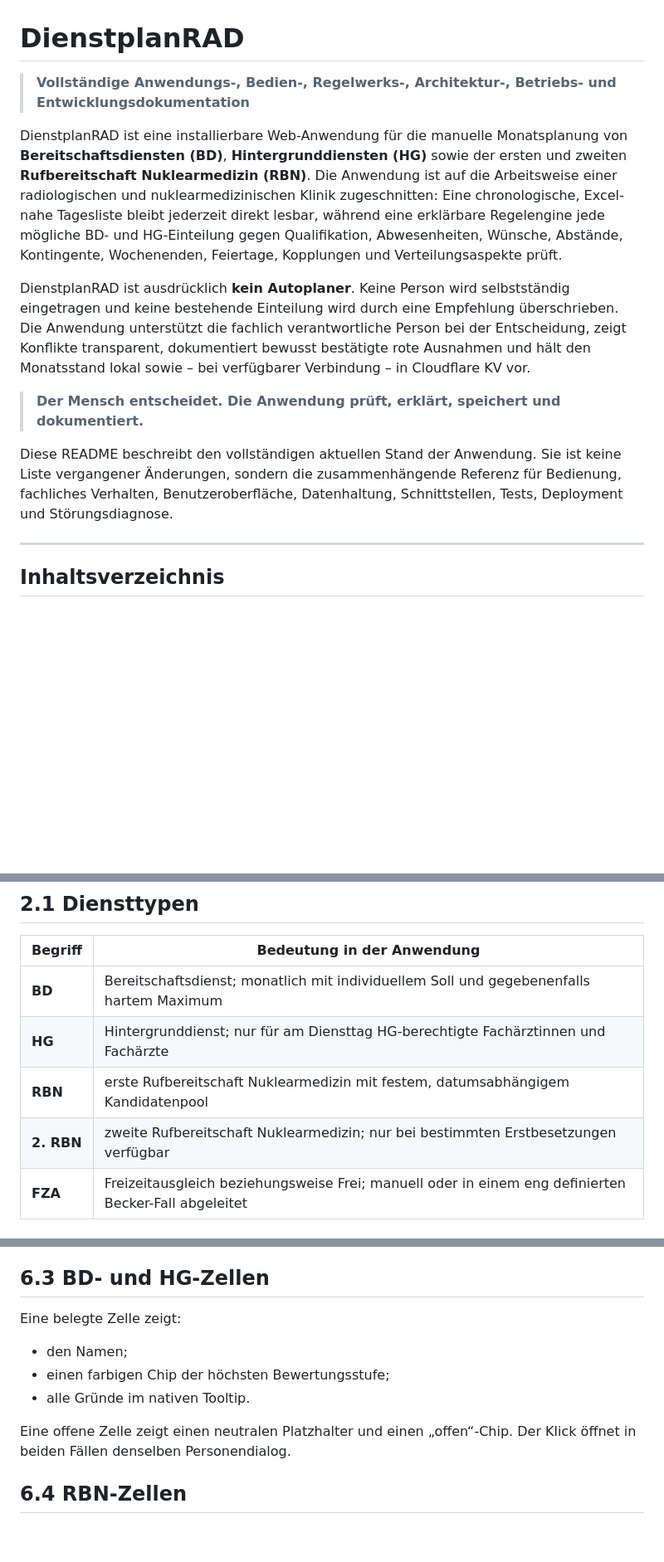
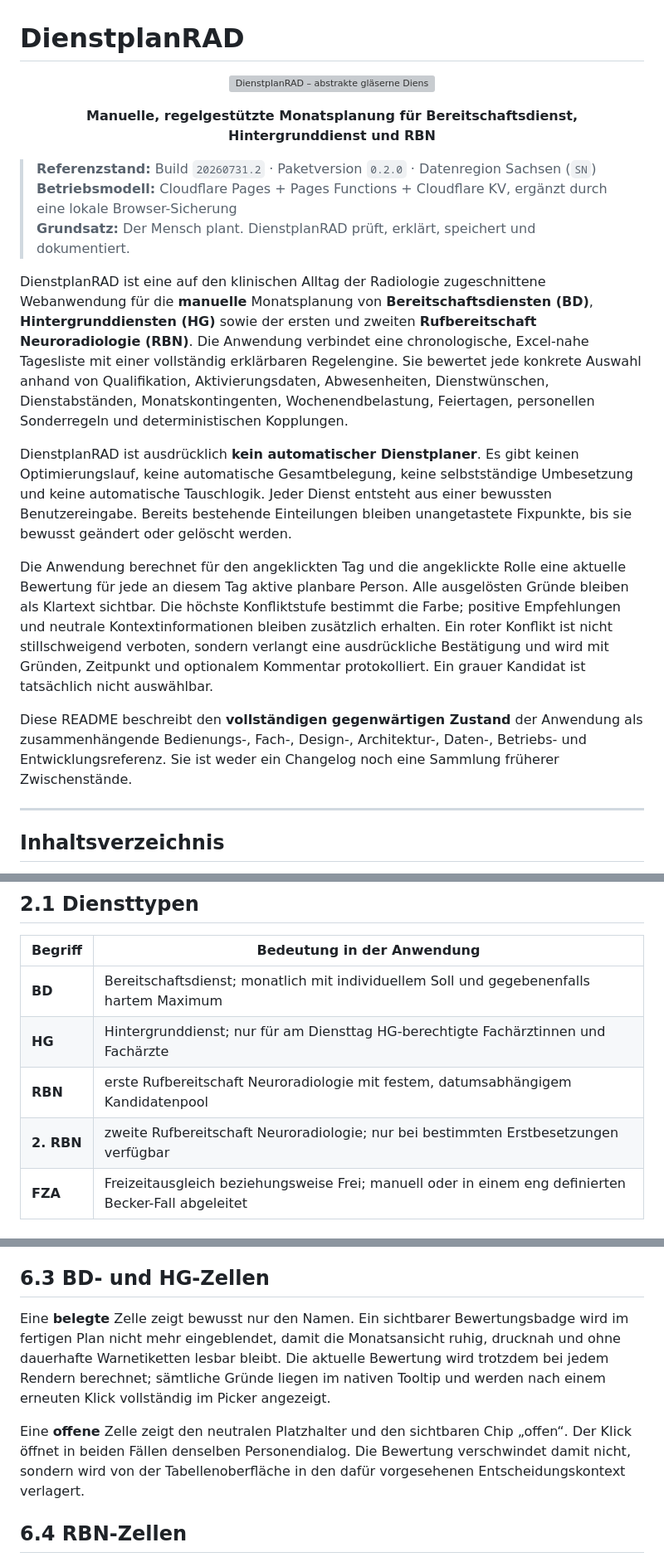
Before and after one commit to mlurz92/dienstplan, a Markdown page: README.md, 3 parts joined by grey strips. Shown at 83% size. Drawn GitHub-style; blank space fills up the shorter version; grey boxes are pictures that could not be loaded.

```diff
--- a/README.md
+++ b/README.md
@@ -1,14 +1,22 @@
 # DienstplanRAD
 
-> **Vollständige Anwendungs-, Bedien-, Regelwerks-, Architektur-, Betriebs- und Entwicklungsdokumentation**
+<p align="center">
+  <img src="icons/icon.svg" alt="DienstplanRAD – abstrakte gläserne Dienstplantabelle" width="144">
+</p>
 
-DienstplanRAD ist eine installierbare Web-Anwendung für die manuelle Monatsplanung von **Bereitschaftsdiensten (BD)**, **Hintergrunddiensten (HG)** sowie der ersten und zweiten **Rufbereitschaft Nuklearmedizin (RBN)**. Die Anwendung ist auf die Arbeitsweise einer radiologischen und nuklearmedizinischen Klinik zugeschnitten: Eine chronologische, Excel-nahe Tagesliste bleibt jederzeit direkt lesbar, während eine erklärbare Regelengine jede mögliche BD- und HG-Einteilung gegen Qualifikation, Abwesenheiten, Wünsche, Abstände, Kontingente, Wochenenden, Feiertage, Kopplungen und Verteilungsaspekte prüft.
+<p align="center"><strong>Manuelle, regelgestützte Monatsplanung für Bereitschaftsdienst, Hintergrunddienst und RBN</strong></p>
 
-DienstplanRAD ist ausdrücklich **kein Autoplaner**. Keine Person wird selbstständig eingetragen und keine bestehende Einteilung wird durch eine Empfehlung überschrieben. Die Anwendung unterstützt die fachlich verantwortliche Person bei der Entscheidung, zeigt Konflikte transparent, dokumentiert bewusst bestätigte rote Ausnahmen und hält den Monatsstand lokal sowie – bei verfügbarer Verbindung – in Cloudflare KV vor.
+> **Referenzstand:** Build `20260731.2` · Paketversion `0.2.0` · Datenregion Sachsen (`SN`)
+> **Betriebsmodell:** Cloudflare Pages + Pages Functions + Cloudflare KV, ergänzt durch eine lokale Browser-Sicherung
+> **Grundsatz:** Der Mensch plant. DienstplanRAD prüft, erklärt, speichert und dokumentiert.
 
-> **Der Mensch entscheidet. Die Anwendung prüft, erklärt, speichert und dokumentiert.**
+DienstplanRAD ist eine auf den klinischen Alltag der Radiologie zugeschnittene Webanwendung für die **manuelle** Monatsplanung von **Bereitschaftsdiensten (BD)**, **Hintergrunddiensten (HG)** sowie der ersten und zweiten **Rufbereitschaft Neuroradiologie (RBN)**. Die Anwendung verbindet eine chronologische, Excel-nahe Tagesliste mit einer vollständig erklärbaren Regelengine. Sie bewertet jede konkrete Auswahl anhand von Qualifikation, Aktivierungsdaten, Abwesenheiten, Dienstwünschen, Dienstabständen, Monatskontingenten, Wochenendbelastung, Feiertagen, personellen Sonderregeln und deterministischen Kopplungen.
 
-Diese README beschreibt den vollständigen aktuellen Stand der Anwendung. Sie ist keine Liste vergangener Änderungen, sondern die zusammenhängende Referenz für Bedienung, fachliches Verhalten, Benutzeroberfläche, Datenhaltung, Schnittstellen, Tests, Deployment und Störungsdiagnose.
+DienstplanRAD ist ausdrücklich **kein automatischer Dienstplaner**. Es gibt keinen Optimierungslauf, keine automatische Gesamtbelegung, keine selbstständige Umbesetzung und keine automatische Tauschlogik. Jeder Dienst entsteht aus einer bewussten Benutzereingabe. Bereits bestehende Einteilungen bleiben unangetastete Fixpunkte, bis sie bewusst geändert oder gelöscht werden.
+
+Die Anwendung berechnet für den angeklickten Tag und die angeklickte Rolle eine aktuelle Bewertung für jede an diesem Tag aktive planbare Person. Alle ausgelösten Gründe bleiben als Klartext sichtbar. Die höchste Konfliktstufe bestimmt die Farbe; positive Empfehlungen und neutrale Kontextinformationen bleiben zusätzlich erhalten. Ein roter Konflikt ist nicht stillschweigend verboten, sondern verlangt eine ausdrückliche Bestätigung und wird mit Gründen, Zeitpunkt und optionalem Kommentar protokolliert. Ein grauer Kandidat ist tatsächlich nicht auswählbar.
+
+Diese README beschreibt den **vollständigen gegenwärtigen Zustand** der Anwendung als zusammenhängende Bedienungs-, Fach-, Design-, Architektur-, Daten-, Betriebs- und Entwicklungsreferenz. Sie ist weder ein Changelog noch eine Sammlung früherer Zwischenstände.
 
 ---
 
@@ -100,8 +108,8 @@ Der **Jahresverlauf als Tie-Breaker** gehört ausdrücklich zur dritten Gruppe:
 |---|---|
 | **BD** | Bereitschaftsdienst; monatlich mit individuellem Soll und gegebenenfalls hartem Maximum |
 | **HG** | Hintergrunddienst; nur für am Diensttag HG-berechtigte Fachärztinnen und Fachärzte |
-| **RBN** | erste Rufbereitschaft Nuklearmedizin mit festem, datumsabhängigem Kandidatenpool |
-| **2. RBN** | zweite Rufbereitschaft Nuklearmedizin; nur bei bestimmten Erstbesetzungen verfügbar |
+| **RBN** | erste Rufbereitschaft Neuroradiologie mit festem, datumsabhängigem Kandidatenpool |
+| **2. RBN** | zweite Rufbereitschaft Neuroradiologie; nur bei bestimmten Erstbesetzungen verfügbar |
 | **FZA** | Freizeitausgleich beziehungsweise Frei; manuell oder in einem eng definierten Becker-Fall abgeleitet |
 
 ## 2.2 Bewertungsbegriffe
@@ -270,13 +278,9 @@ Alle Dialoge verwenden native `<dialog>`-Elemente. Damit übernimmt die Browserp
 
 ## 6.3 BD- und HG-Zellen
 
-Eine belegte Zelle zeigt:
+Eine **belegte** Zelle zeigt bewusst nur den Namen. Ein sichtbarer Bewertungsbadge wird im fertigen Plan nicht mehr eingeblendet, damit die Monatsansicht ruhig, drucknah und ohne dauerhafte Warnetiketten lesbar bleibt. Die aktuelle Bewertung wird trotzdem bei jedem Rendern berechnet; sämtliche Gründe liegen im nativen Tooltip und werden nach einem erneuten Klick vollständig im Picker angezeigt.
 
-- den Namen;
-- einen farbigen Chip der höchsten Bewertungsstufe;
-- alle Gründe im nativen Tooltip.
-
-Eine offene Zelle zeigt einen neutralen Platzhalter und einen „offen“-Chip. Der Klick öffnet in beiden Fällen denselben Personendialog.
+Eine **offene** Zelle zeigt den neutralen Platzhalter und den sichtbaren Chip „offen“. Der Klick öffnet in beiden Fällen denselben Personendialog. Die Bewertung verschwindet damit nicht, sondern wird von der Tabellenoberfläche in den dafür vorgesehenen Entscheidungskontext verlagert.
 
 ## 6.4 RBN-Zellen
 
```
Also changed, not shown: other parts of README.md (+43 -22 lines).
